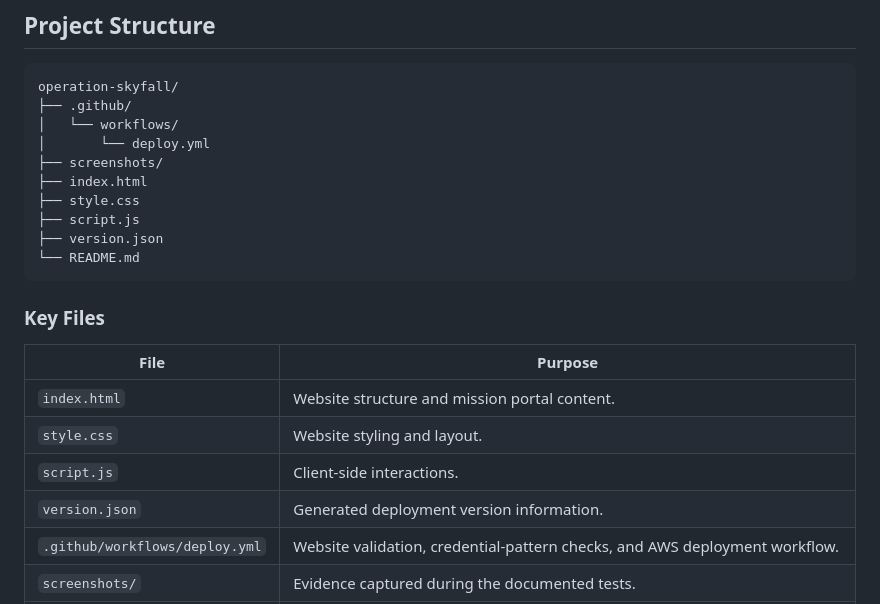
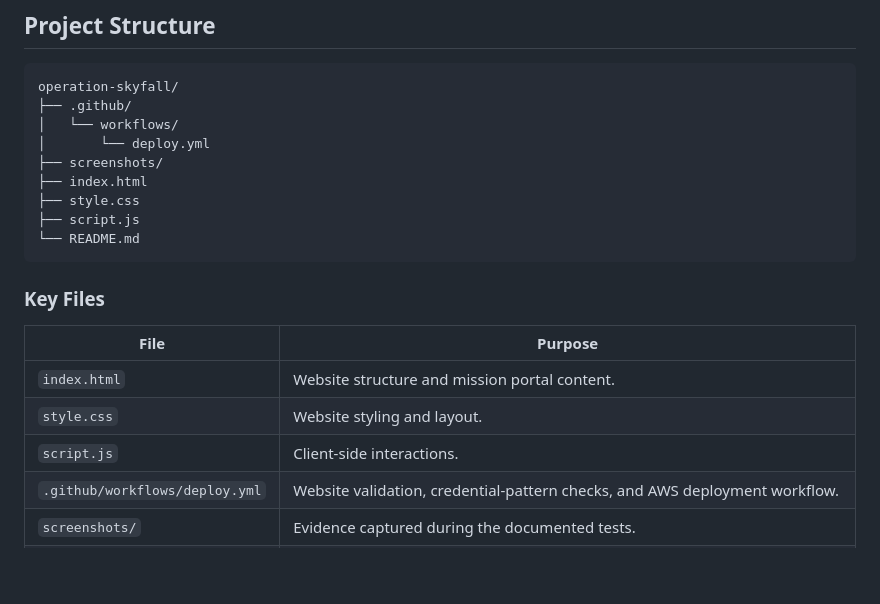
Before and after one commit to imed3721/operation-skyfall, a Markdown page: README.md, the part around the change. Rendered like a GitHub page; blank space fills up the shorter version.

Commit message:
Remove version.json from README key files
Removed mention of version.json from key files section.

````diff
--- a/README.md
+++ b/README.md
@@ -164,7 +164,6 @@ operation-skyfall/
 ├── index.html
 ├── style.css
 ├── script.js
-├── version.json
 └── README.md
 ```
 
@@ -175,7 +174,6 @@ operation-skyfall/
 | `index.html` | Website structure and mission portal content. |
 | `style.css` | Website styling and layout. |
 | `script.js` | Client-side interactions. |
-| `version.json` | Generated deployment version information. |
 | `.github/workflows/deploy.yml` | Website validation, credential-pattern checks, and AWS deployment workflow. |
 | `screenshots/` | Evidence captured during the documented tests. |
 | `README.md` | Project documentation, architecture, security controls, limitations, and test evidence. |
````
